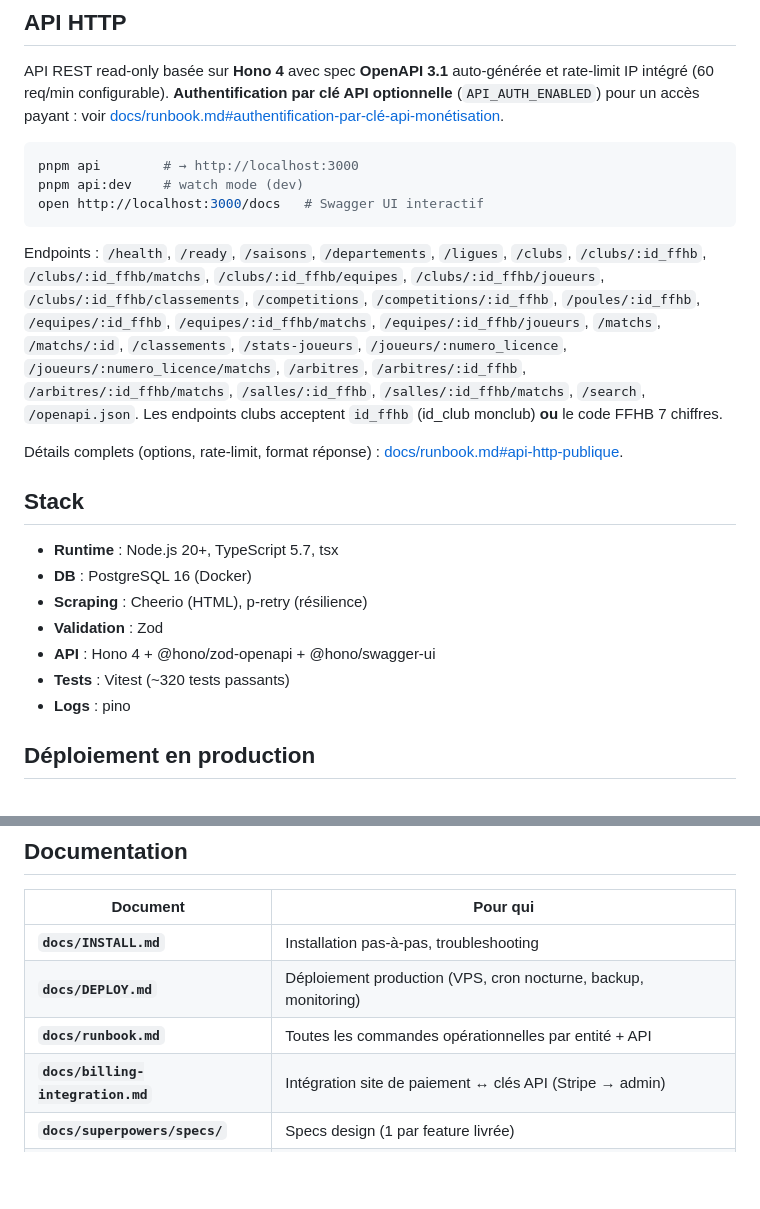
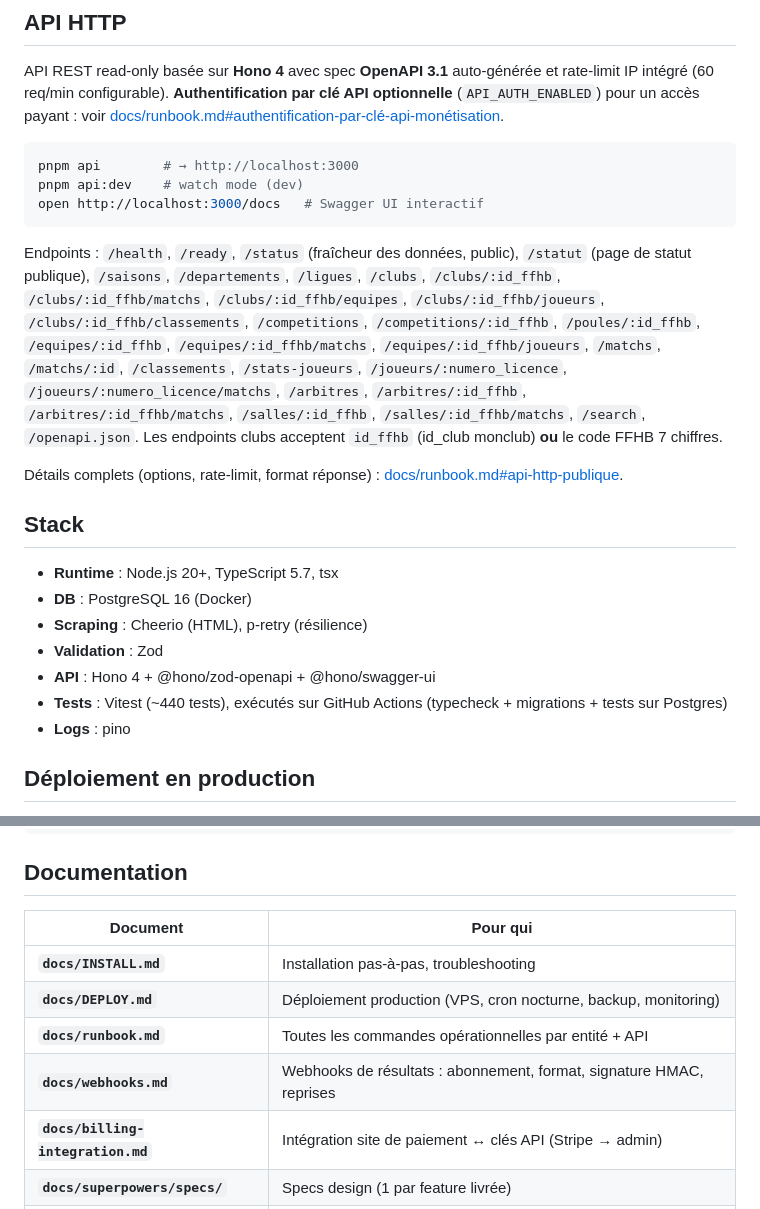
Before and after one commit to LoricDev/ffhandball, a Markdown page: README.md, 2 parts joined by grey strips. Drawn GitHub-style; blank space fills up the shorter version.

Commit message:
docs: README (statut public, webhooks, CI)

````diff
--- a/README.md
+++ b/README.md
@@ -28,7 +28,7 @@ pnpm api:dev    # watch mode (dev)
 open http://localhost:3000/docs   # Swagger UI interactif
 ```
 
-Endpoints : `/health`, `/ready`, `/saisons`, `/departements`, `/ligues`, `/clubs`, `/clubs/:id_ffhb`, `/clubs/:id_ffhb/matchs`, `/clubs/:id_ffhb/equipes`, `/clubs/:id_ffhb/joueurs`, `/clubs/:id_ffhb/classements`, `/competitions`, `/competitions/:id_ffhb`, `/poules/:id_ffhb`, `/equipes/:id_ffhb`, `/equipes/:id_ffhb/matchs`, `/equipes/:id_ffhb/joueurs`, `/matchs`, `/matchs/:id`, `/classements`, `/stats-joueurs`, `/joueurs/:numero_licence`, `/joueurs/:numero_licence/matchs`, `/arbitres`, `/arbitres/:id_ffhb`, `/arbitres/:id_ffhb/matchs`, `/salles/:id_ffhb`, `/salles/:id_ffhb/matchs`, `/search`, `/openapi.json`. Les endpoints clubs acceptent `id_ffhb` (id_club monclub) **ou** le code FFHB 7 chiffres.
+Endpoints : `/health`, `/ready`, `/status` (fraîcheur des données, public), `/statut` (page de statut publique), `/saisons`, `/departements`, `/ligues`, `/clubs`, `/clubs/:id_ffhb`, `/clubs/:id_ffhb/matchs`, `/clubs/:id_ffhb/equipes`, `/clubs/:id_ffhb/joueurs`, `/clubs/:id_ffhb/classements`, `/competitions`, `/competitions/:id_ffhb`, `/poules/:id_ffhb`, `/equipes/:id_ffhb`, `/equipes/:id_ffhb/matchs`, `/equipes/:id_ffhb/joueurs`, `/matchs`, `/matchs/:id`, `/classements`, `/stats-joueurs`, `/joueurs/:numero_licence`, `/joueurs/:numero_licence/matchs`, `/arbitres`, `/arbitres/:id_ffhb`, `/arbitres/:id_ffhb/matchs`, `/salles/:id_ffhb`, `/salles/:id_ffhb/matchs`, `/search`, `/openapi.json`. Les endpoints clubs acceptent `id_ffhb` (id_club monclub) **ou** le code FFHB 7 chiffres.
 
 Détails complets (options, rate-limit, format réponse) : [docs/runbook.md#api-http-publique](docs/runbook.md#api-http-publique).
 
@@ -39,7 +39,7 @@ Détails complets (options, rate-limit, format réponse) : [docs/runbook.md#api-
 - **Scraping** : Cheerio (HTML), p-retry (résilience)
 - **Validation** : Zod
 - **API** : Hono 4 + @hono/zod-openapi + @hono/swagger-ui
-- **Tests** : Vitest (~320 tests passants)
+- **Tests** : Vitest (~440 tests), exécutés sur GitHub Actions (typecheck + migrations + tests sur Postgres)
 - **Logs** : pino
 
 ## Déploiement en production
@@ -74,6 +74,7 @@ pnpm etl --entity=engagements  --saison=2025-2026
 | **`docs/INSTALL.md`** | Installation pas-à-pas, troubleshooting |
 | **`docs/DEPLOY.md`** | Déploiement production (VPS, cron nocturne, backup, monitoring) |
 | **`docs/runbook.md`** | Toutes les commandes opérationnelles par entité + API |
+| **`docs/webhooks.md`** | Webhooks de résultats : abonnement, format, signature HMAC, reprises |
 | **`docs/billing-integration.md`** | Intégration site de paiement ↔ clés API (Stripe → admin) |
 | **`docs/superpowers/specs/`** | Specs design (1 par feature livrée) |
 | **`docs/superpowers/plans/`** | Plans d'implémentation TDD (1 par feature) |
````
